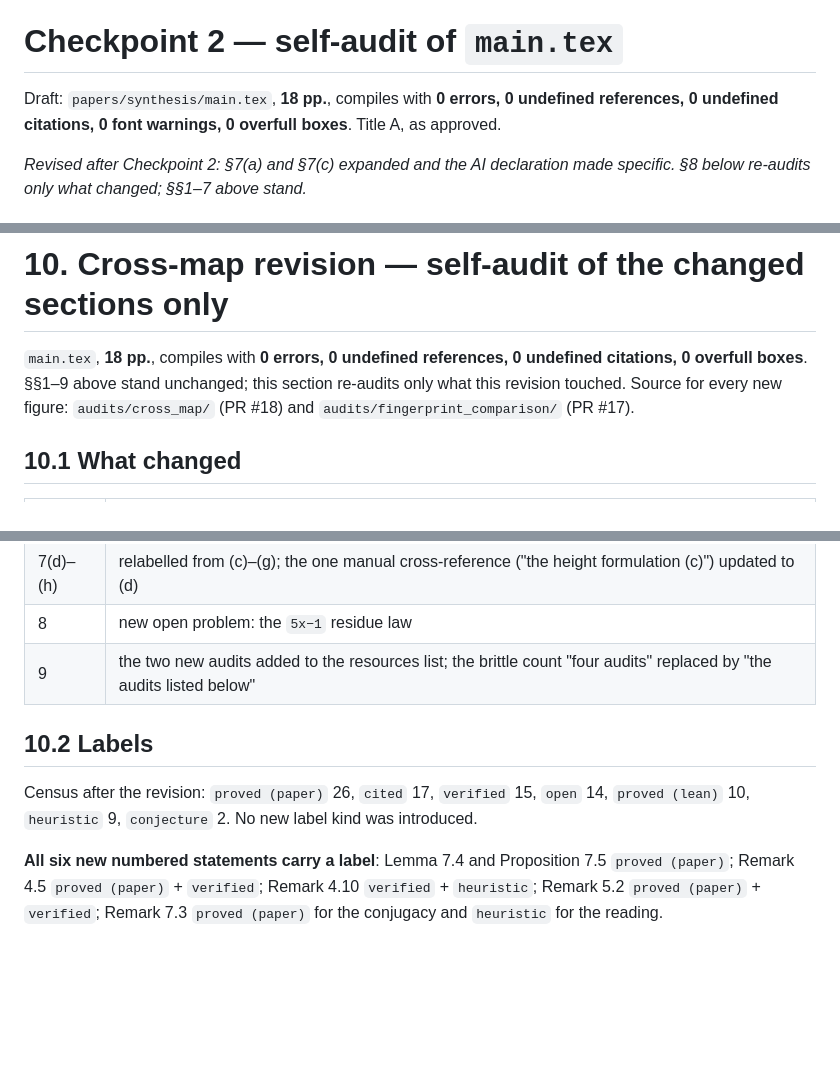
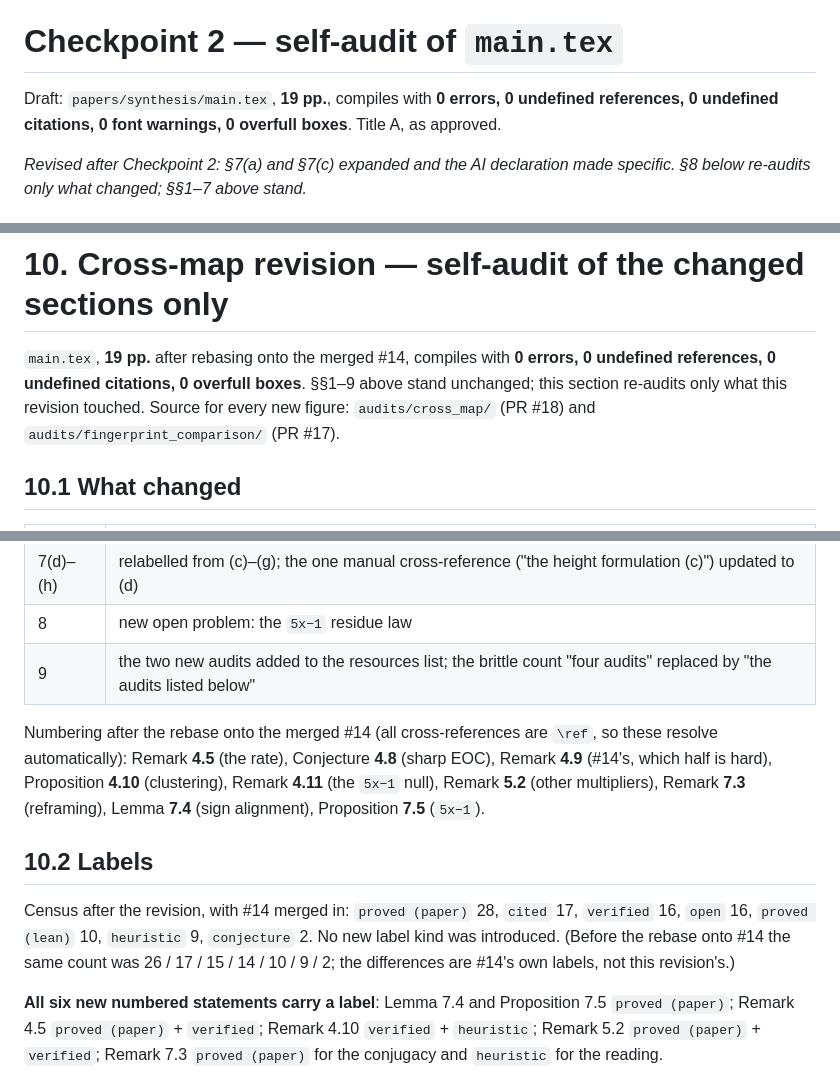
Before and after one commit to innerlightr-wq/eoc-divergence, a Markdown page: papers/synthesis/SELF_AUDIT.md, 3 parts joined by grey strips. GitHub-like rendering; blank space fills up the shorter version.

Commit message:
papers/synthesis: self-audit updated after rebasing onto the merged #14
Section 9 of SELF_AUDIT.md is #14's; this revision's re-audit becomes section 10.
Page count 19 pp. after the rebase, label census recomputed with #14's labels
separated out, and the printed numbering recorded (every cross-reference is a
\ref, so the numbers resolve automatically).

Co-Authored-By: Claude Opus 5 (1M context) <noreply@anthropic.com>

```diff
--- a/papers/synthesis/SELF_AUDIT.md
+++ b/papers/synthesis/SELF_AUDIT.md
@@ -1,6 +1,6 @@
 # Checkpoint 2 — self-audit of `main.tex`
 
-Draft: `papers/synthesis/main.tex`, **18 pp.**, compiles with **0 errors, 0 undefined
+Draft: `papers/synthesis/main.tex`, **19 pp.**, compiles with **0 errors, 0 undefined
 references, 0 undefined citations, 0 font warnings, 0 overfull boxes**. Title A, as approved.
 
 *Revised after Checkpoint 2: §7(a) and §7(c) expanded and the AI declaration made specific.
@@ -246,8 +246,8 @@ correct reading and it was not previously stated.
 
 # 10. Cross-map revision — self-audit of the changed sections only
 
-`main.tex`, **18 pp.**, compiles with **0 errors, 0 undefined references, 0 undefined citations,
-0 overfull boxes**. §§1–9 above stand unchanged; this section re-audits only what this revision
+`main.tex`, **19 pp.** after rebasing onto the merged #14, compiles with **0 errors, 0 undefined
+references, 0 undefined citations, 0 overfull boxes**. §§1–9 above stand unchanged; this section re-audits only what this revision
 touched. Source for every new figure: `audits/cross_map/` (PR #18) and `audits/fingerprint_comparison/`
 (PR #17).
 
@@ -264,10 +264,18 @@ touched. Source for every new figure: `audits/cross_map/` (PR #18) and `audits/f
 | 8 | new open problem: the `5x−1` residue law |
 | 9 | the two new audits added to the resources list; the brittle count "four audits" replaced by "the audits listed below" |
 
+Numbering after the rebase onto the merged #14 (all cross-references are `\ref`, so these resolve
+automatically): Remark **4.5** (the rate), Conjecture **4.8** (sharp EOC), Remark **4.9** (#14's,
+which half is hard), Proposition **4.10** (clustering), Remark **4.11** (the `5x−1` null),
+Remark **5.2** (other multipliers), Remark **7.3** (reframing), Lemma **7.4** (sign alignment),
+Proposition **7.5** (`5x−1`).
+
 ## 10.2 Labels
 
-Census after the revision: `proved (paper)` 26, `cited` 17, `verified` 15, `open` 14,
-`proved (lean)` 10, `heuristic` 9, `conjecture` 2. No new label kind was introduced.
+Census after the revision, with #14 merged in: `proved (paper)` 28, `cited` 17, `verified` 16,
+`open` 16, `proved (lean)` 10, `heuristic` 9, `conjecture` 2. No new label kind was introduced.
+(Before the rebase onto #14 the same count was 26 / 17 / 15 / 14 / 10 / 9 / 2; the differences
+are #14's own labels, not this revision's.)
 
 **All six new numbered statements carry a label**: Lemma 7.4 and Proposition 7.5
 `proved (paper)`; Remark 4.5 `proved (paper)` + `verified`; Remark 4.10 `verified` +
```
